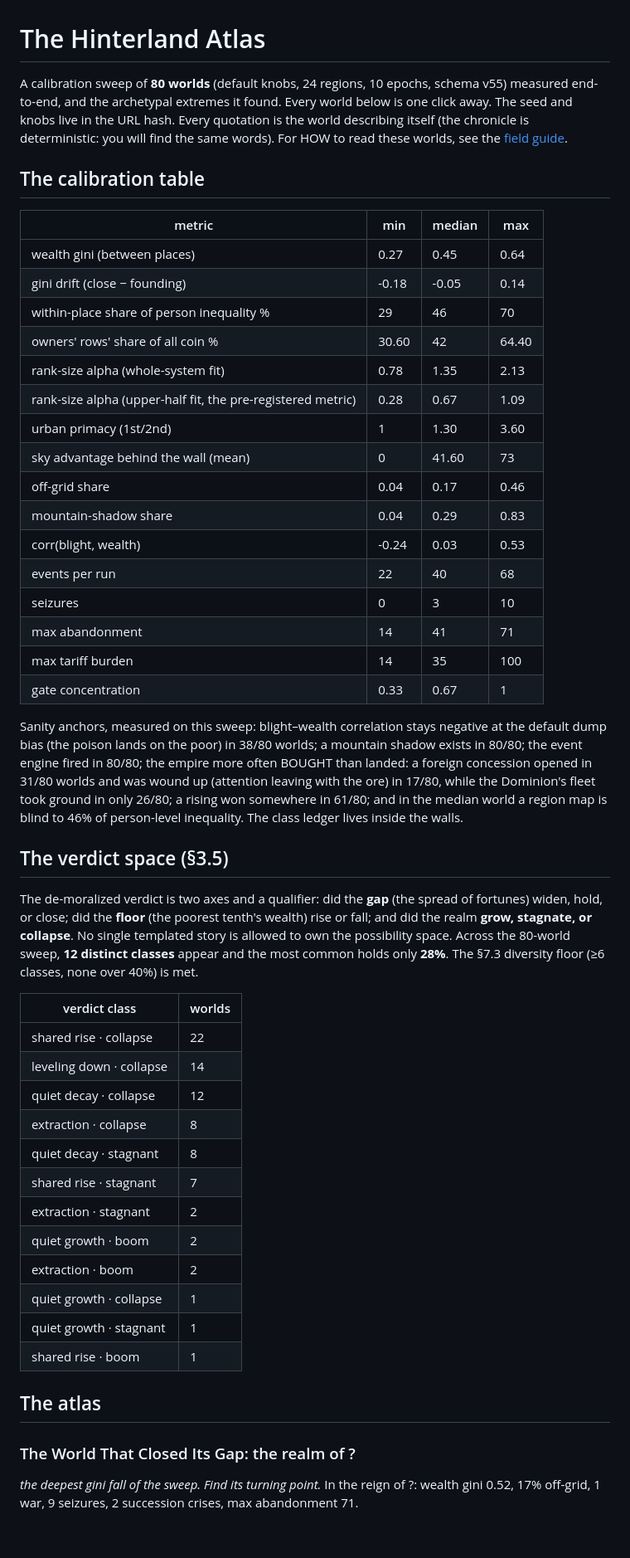
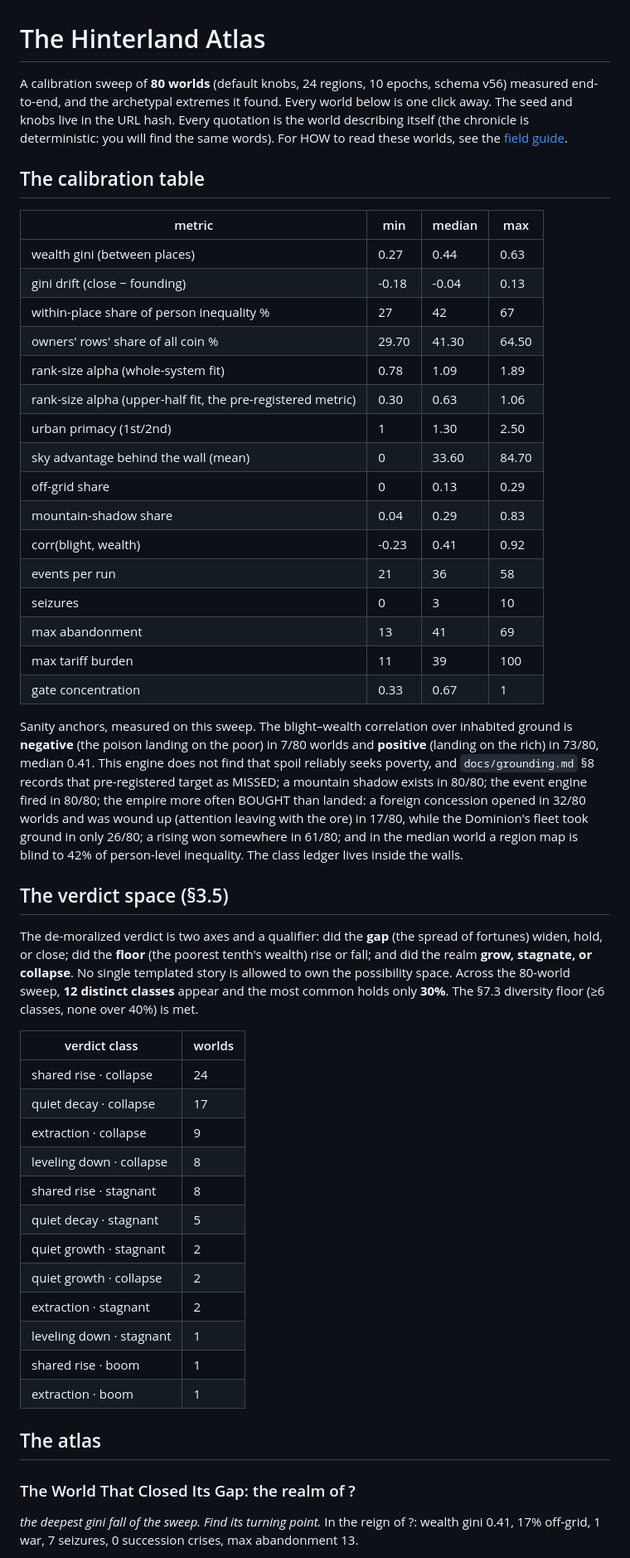
Before and after one commit to zntznt/hinterland, a Markdown page: docs/atlas.md, the part around one of its changes. Shown at 83% size. GitHub-like rendering; blank space fills up the shorter version.

```diff
--- a/docs/atlas.md
+++ b/docs/atlas.md
@@ -1,7 +1,7 @@
 # The Hinterland Atlas
 
 A calibration sweep of **80 worlds** (default knobs, 24 regions, 10
-epochs, schema v55) measured end-to-end, and the archetypal extremes it
+epochs, schema v56) measured end-to-end, and the archetypal extremes it
 found. Every world below is one click away. The seed and knobs live in
 the URL hash. Every quotation is the world describing itself (the
 chronicle is deterministic: you will find the same words). For HOW to
@@ -11,34 +11,37 @@ read these worlds, see the [field guide](field-guide.md).
 
 | metric | min | median | max |
 |---|---|---|---|
-| wealth gini (between places) | 0.27 | 0.45 | 0.64 |
-| gini drift (close − founding) | -0.18 | -0.05 | 0.14 |
-| within-place share of person inequality % | 29 | 46 | 70 |
-| owners' rows' share of all coin % | 30.60 | 42 | 64.40 |
-| rank-size alpha (whole-system fit) | 0.78 | 1.35 | 2.13 |
-| rank-size alpha (upper-half fit, the pre-registered metric) | 0.28 | 0.67 | 1.09 |
-| urban primacy (1st/2nd) | 1 | 1.30 | 3.60 |
-| sky advantage behind the wall (mean) | 0 | 41.60 | 73 |
-| off-grid share | 0.04 | 0.17 | 0.46 |
+| wealth gini (between places) | 0.27 | 0.44 | 0.63 |
+| gini drift (close − founding) | -0.18 | -0.04 | 0.13 |
+| within-place share of person inequality % | 27 | 42 | 67 |
+| owners' rows' share of all coin % | 29.70 | 41.30 | 64.50 |
+| rank-size alpha (whole-system fit) | 0.78 | 1.09 | 1.89 |
+| rank-size alpha (upper-half fit, the pre-registered metric) | 0.30 | 0.63 | 1.06 |
+| urban primacy (1st/2nd) | 1 | 1.30 | 2.50 |
+| sky advantage behind the wall (mean) | 0 | 33.60 | 84.70 |
+| off-grid share | 0 | 0.13 | 0.29 |
 | mountain-shadow share | 0.04 | 0.29 | 0.83 |
-| corr(blight, wealth) | -0.24 | 0.03 | 0.53 |
-| events per run | 22 | 40 | 68 |
+| corr(blight, wealth) | -0.23 | 0.41 | 0.92 |
+| events per run | 21 | 36 | 58 |
 | seizures | 0 | 3 | 10 |
-| max abandonment | 14 | 41 | 71 |
-| max tariff burden | 14 | 35 | 100 |
+| max abandonment | 13 | 41 | 69 |
+| max tariff burden | 11 | 39 | 100 |
 | gate concentration | 0.33 | 0.67 | 1 |
 
-Sanity anchors, measured on this sweep: blight–wealth correlation stays
-negative at the default dump bias (the poison lands on the poor) in
-38/80 worlds; a mountain shadow exists in
+Sanity anchors, measured on this sweep. The blight–wealth correlation over
+inhabited ground is **negative** (the poison landing on the poor) in
+7/80 worlds and **positive** (landing on
+the rich) in 73/80, median
+0.41. This engine does not find that spoil reliably seeks
+poverty, and `docs/grounding.md` §8 records that pre-registered target as MISSED; a mountain shadow exists in
 80/80; the event engine fired in
 80/80; the empire more often BOUGHT than
 landed: a foreign concession opened in
-31/80 worlds and was wound up (attention leaving
+32/80 worlds and was wound up (attention leaving
 with the ore) in 17/80, while the Dominion's fleet
 took ground in only 26/80; a rising won somewhere in
 61/80; and in the median world a region map
-is blind to 46% of person-level inequality. The class
+is blind to 42% of person-level inequality. The class
 ledger lives inside the walls.
 
 ## The verdict space (§3.5)
@@ -47,27 +50,27 @@ The de-moralized verdict is two axes and a qualifier: did the **gap** (the sprea
 fortunes) widen, hold, or close; did the **floor** (the poorest tenth's wealth) rise or
 fall; and did the realm **grow, stagnate, or collapse**. No single templated story is
 allowed to own the possibility space. Across the 80-world sweep, **12
-distinct classes** appear and the most common holds only **28%**.
+distinct classes** appear and the most common holds only **30%**.
 The §7.3 diversity floor (≥6 classes, none over 40%) is met.
 
 | verdict class | worlds |
 |---|---|
-| shared rise · collapse | 22 |
-| leveling down · collapse | 14 |
-| quiet decay · collapse | 12 |
-| extraction · collapse | 8 |
-| quiet decay · stagnant | 8 |
-| shared rise · stagnant | 7 |
+| shared rise · collapse | 24 |
+| quiet decay · collapse | 17 |
+| extraction · collapse | 9 |
+| leveling down · collapse | 8 |
+| shared rise · stagnant | 8 |
+| quiet decay · stagnant | 5 |
+| quiet growth · stagnant | 2 |
+| quiet growth · collapse | 2 |
 | extraction · stagnant | 2 |
-| quiet growth · boom | 2 |
-| extraction · boom | 2 |
-| quiet growth · collapse | 1 |
-| quiet growth · stagnant | 1 |
+| leveling down · stagnant | 1 |
 | shared rise · boom | 1 |
+| extraction · boom | 1 |
 
 ## The atlas
 
 ### The World That Closed Its Gap: the realm of ?
 
-*the deepest gini fall of the sweep. Find its turning point.* In the reign of ?: wealth gini 0.52, 17% off-grid, 1 war, 9 seizures, 2 succession crises, max abandonment 71.
+*the deepest gini fall of the sweep. Find its turning point.* In the reign of ?: wealth gini 0.41, 17% off-grid, 1 war, 7 seizures, 0 succession crises, max abandonment 13.
 
```
Also changed, not shown: other parts of docs/atlas.md (+29 -29 lines).
